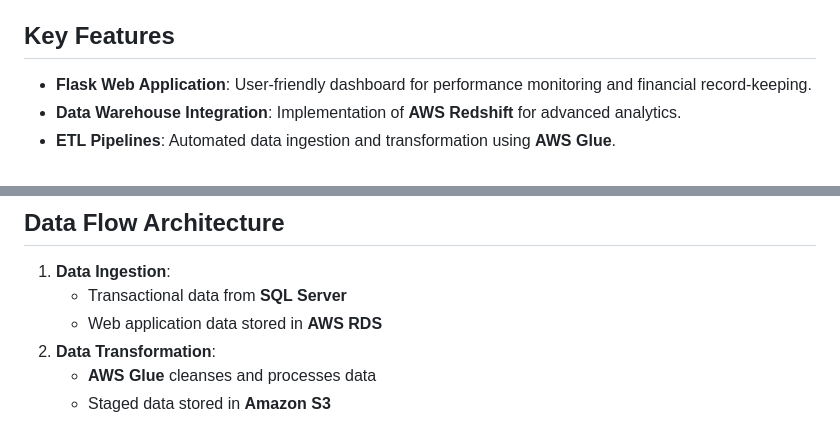
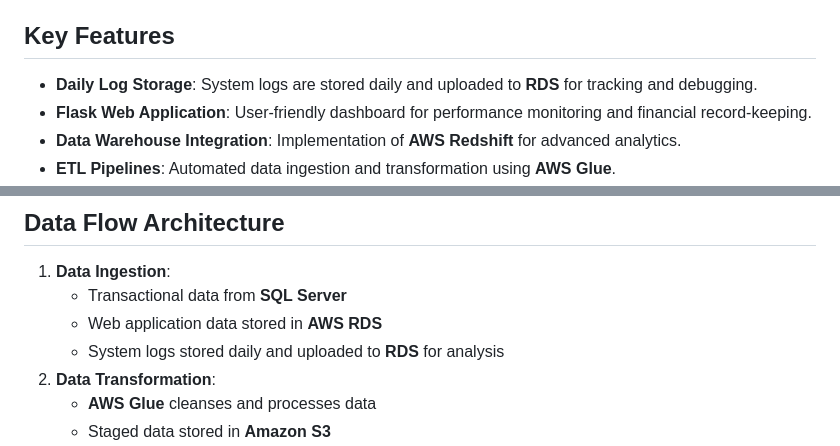
Before and after one commit to HHsieh09/LeatherShoes-Data-Architecture, a Markdown page: README.md, 2 parts joined by grey strips. Drawn GitHub-style.

Commit message:
Revise Text in ReadMe

```diff
--- a/README.md
+++ b/README.md
@@ -17,6 +17,7 @@ This project establishes a comprehensive **End-to-End Data Architecture** for a
 - [Contributing](#contributing)
 
 ## Key Features
+- **Daily Log Storage**: System logs are stored daily and uploaded to **RDS** for tracking and debugging.
 - **Flask Web Application**: User-friendly dashboard for performance monitoring and financial record-keeping.
 - **Data Warehouse Integration**: Implementation of **AWS Redshift** for advanced analytics.
 - **ETL Pipelines**: Automated data ingestion and transformation using **AWS Glue**.
@@ -85,6 +86,7 @@ Ensure you have the following installed:
 1. **Data Ingestion**:
    - Transactional data from **SQL Server**
    - Web application data stored in **AWS RDS**
+   - System logs stored daily and uploaded to **RDS** for analysis
 2. **Data Transformation**:
    - **AWS Glue** cleanses and processes data
    - Staged data stored in **Amazon S3**
```
